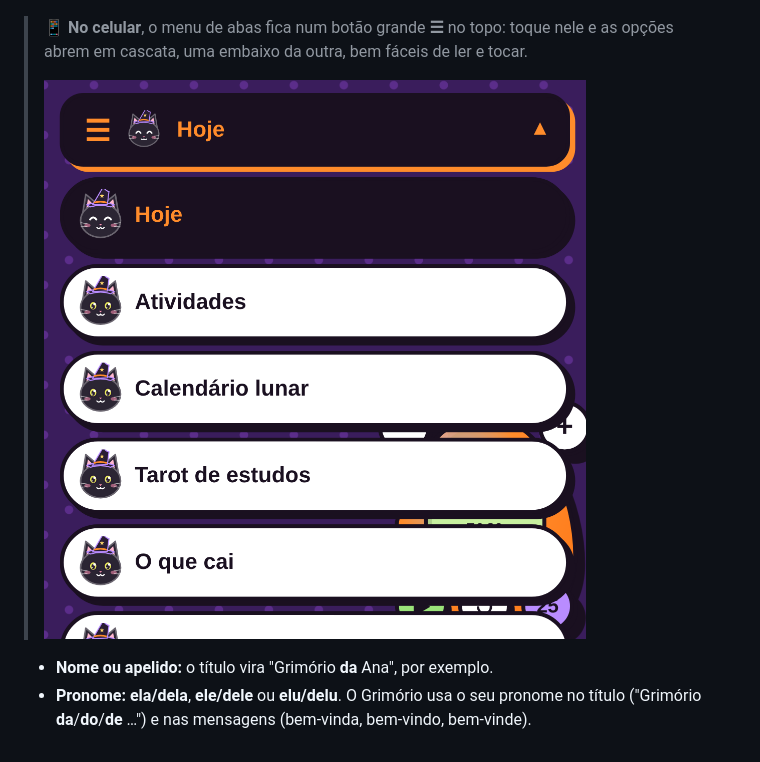
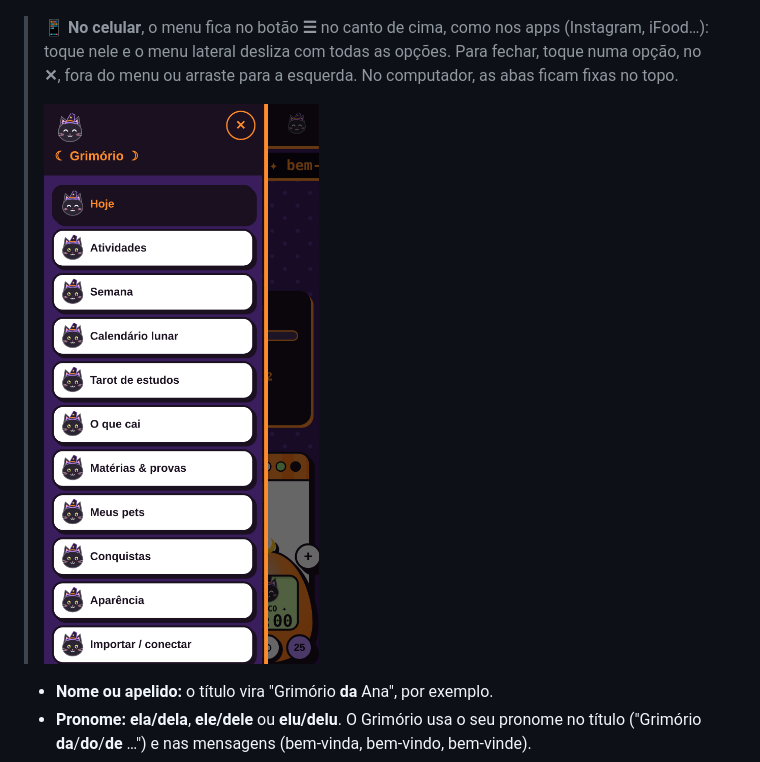
Before and after one commit to sabrinadandrade/Grimorio, a Markdown page: docs/TUTORIAL.md, the part around the change. Rendered like a GitHub page; pictures changed too: docs/img/27-menu-celular.png.

Commit message:
Menu lateral (gaveta) no celular, abas fixas no topo no computador
Co-Authored-By: Claude Opus 5.5 <noreply@anthropic.com>
Claude-Session: https://claude.ai/code/session_01UbDVBuE2ok9GLYnAzh3Tcn

```diff
--- a/docs/TUTORIAL.md
+++ b/docs/TUTORIAL.md
@@ -75,7 +75,7 @@ Na primeira vez aparece esta janela:
 
 ![Janela de boas-vindas](img/01-boas-vindas.png)
 
-> 📱 **No celular**, o menu de abas fica num botão grande **☰** no topo: toque nele e as opções abrem em cascata, uma embaixo da outra, bem fáceis de ler e tocar.
+> 📱 **No celular**, o menu fica no botão **☰** no canto de cima, como nos apps (Instagram, iFood…): toque nele e o menu lateral desliza com todas as opções. Para fechar, toque numa opção, no **✕**, fora do menu ou arraste para a esquerda. No computador, as abas ficam fixas no topo.
 >
 > ![Menu no celular](img/27-menu-celular.png)
 
```
Also changed, not shown: 4 other files.
